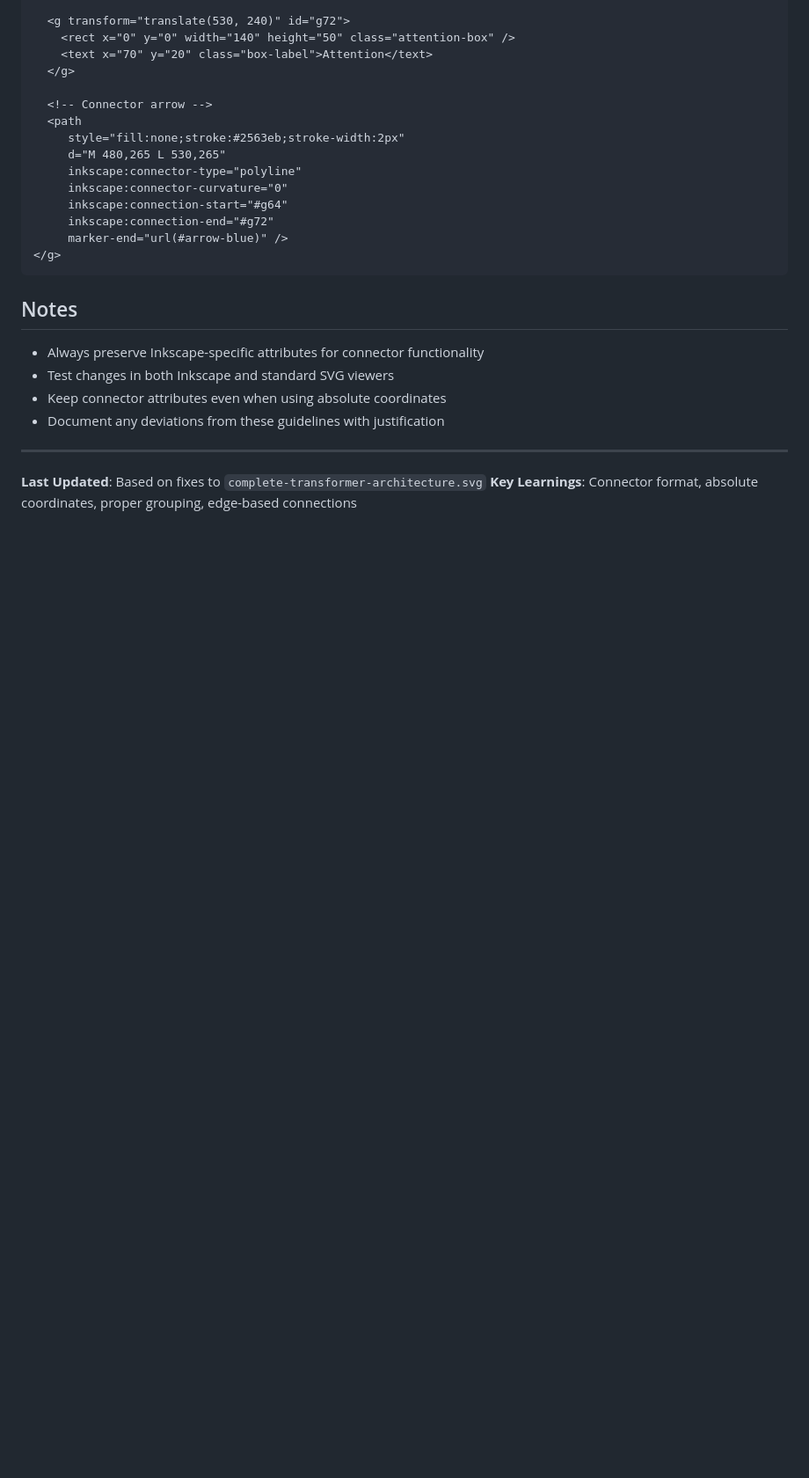
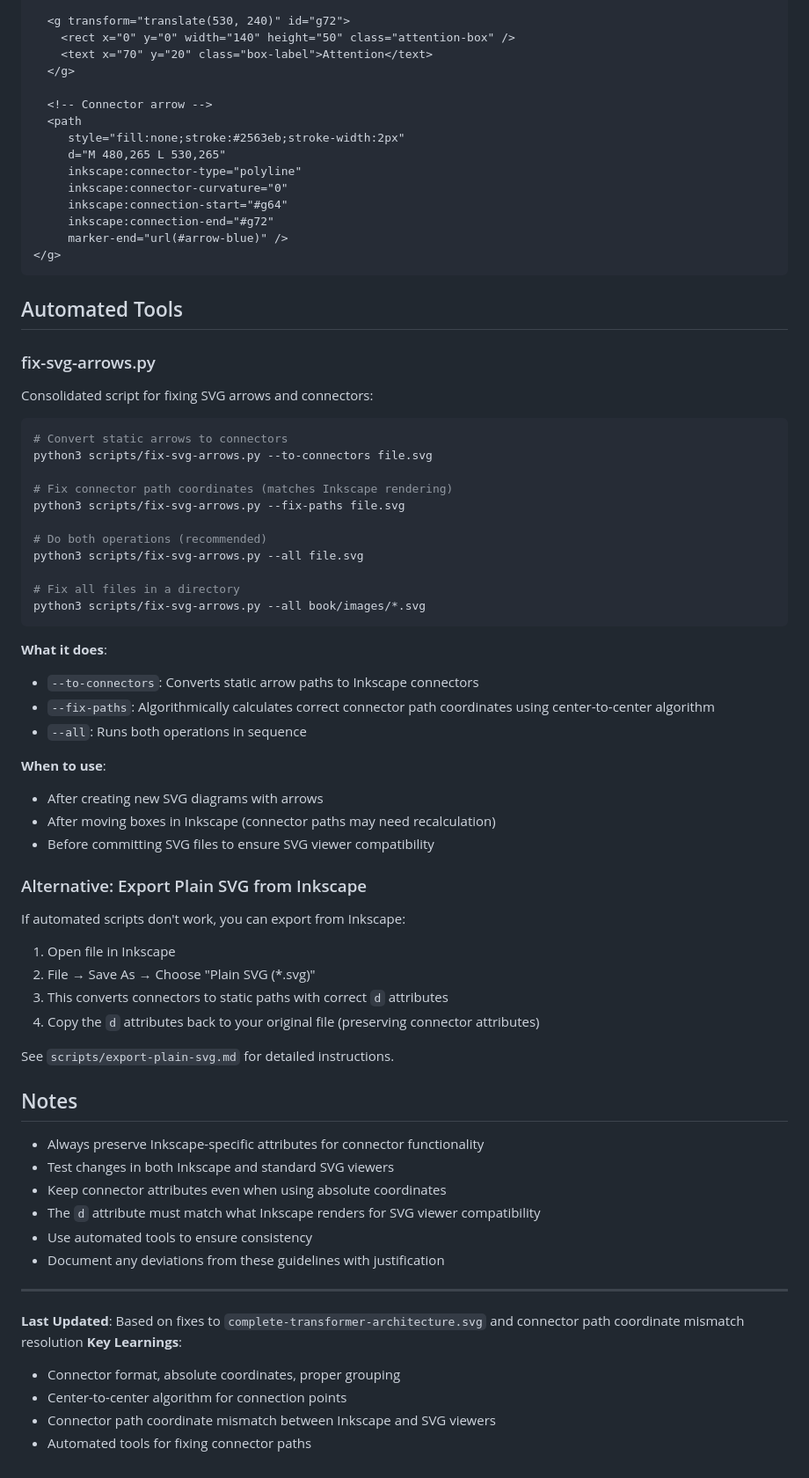
Before and after one commit to rpriyadarshi/toyai, a Markdown page: book/images/SVG_DIAGRAM_GUIDELINES.md, the part around one of its changes. Shown at 88% size. GitHub-like rendering; blank space fills up the shorter version.

````diff
--- a/book/images/SVG_DIAGRAM_GUIDELINES.md
+++ b/book/images/SVG_DIAGRAM_GUIDELINES.md
@@ -344,14 +386,61 @@ offset_y = 20 - min_y
 </g>
 ```
 
+## Automated Tools
+
+### fix-svg-arrows.py
+
+Consolidated script for fixing SVG arrows and connectors:
+
+```bash
+# Convert static arrows to connectors
+python3 scripts/fix-svg-arrows.py --to-connectors file.svg
+
+# Fix connector path coordinates (matches Inkscape rendering)
+python3 scripts/fix-svg-arrows.py --fix-paths file.svg
+
+# Do both operations (recommended)
+python3 scripts/fix-svg-arrows.py --all file.svg
+
+# Fix all files in a directory
+python3 scripts/fix-svg-arrows.py --all book/images/*.svg
+```
+
+**What it does**:
+- `--to-connectors`: Converts static arrow paths to Inkscape connectors
+- `--fix-paths`: Algorithmically calculates correct connector path coordinates using center-to-center algorithm
+- `--all`: Runs both operations in sequence
+
+**When to use**:
+- After creating new SVG diagrams with arrows
+- After moving boxes in Inkscape (connector paths may need recalculation)
+- Before committing SVG files to ensure SVG viewer compatibility
+
+### Alternative: Export Plain SVG from Inkscape
+
+If automated scripts don't work, you can export from Inkscape:
+
+1. Open file in Inkscape
+2. File → Save As → Choose "Plain SVG (*.svg)"
+3. This converts connectors to static paths with correct `d` attributes
+4. Copy the `d` attributes back to your original file (preserving connector attributes)
+
+See `scripts/export-plain-svg.md` for detailed instructions.
+
 ## Notes
 
 - Always preserve Inkscape-specific attributes for connector functionality
 - Test changes in both Inkscape and standard SVG viewers
 - Keep connector attributes even when using absolute coordinates
+- The `d` attribute must match what Inkscape renders for SVG viewer compatibility
+- Use automated tools to ensure consistency
 - Document any deviations from these guidelines with justification
 
 ---
 
-**Last Updated**: Based on fixes to `complete-transformer-architecture.svg`
-**Key Learnings**: Connector format, absolute coordinates, proper grouping, edge-based connections
+**Last Updated**: Based on fixes to `complete-transformer-architecture.svg` and connector path coordinate mismatch resolution
+**Key Learnings**:
+- Connector format, absolute coordinates, proper grouping
+- Center-to-center algorithm for connection points
+- Connector path coordinate mismatch between Inkscape and SVG viewers
+- Automated tools for fixing connector paths
````
Also changed, not shown: other parts of book/images/SVG_DIAGRAM_GUIDELINES.md (+62 -20 lines).
